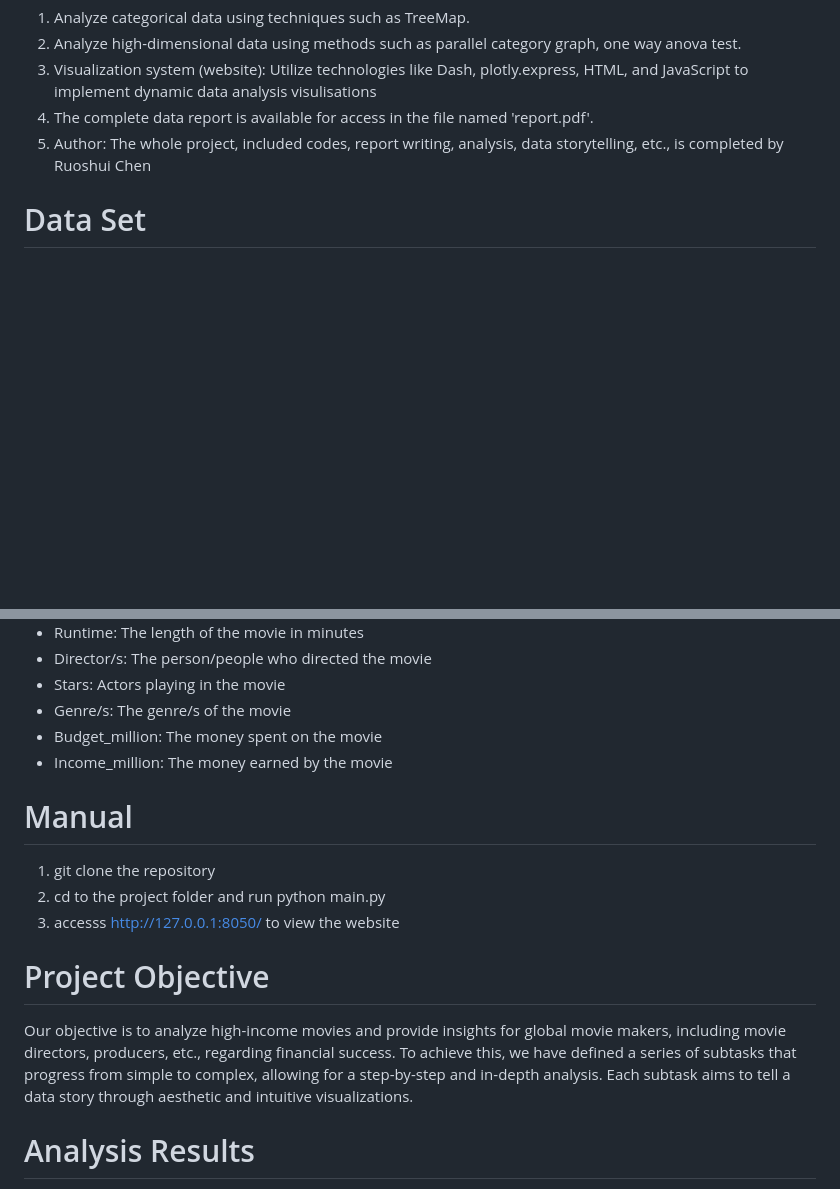
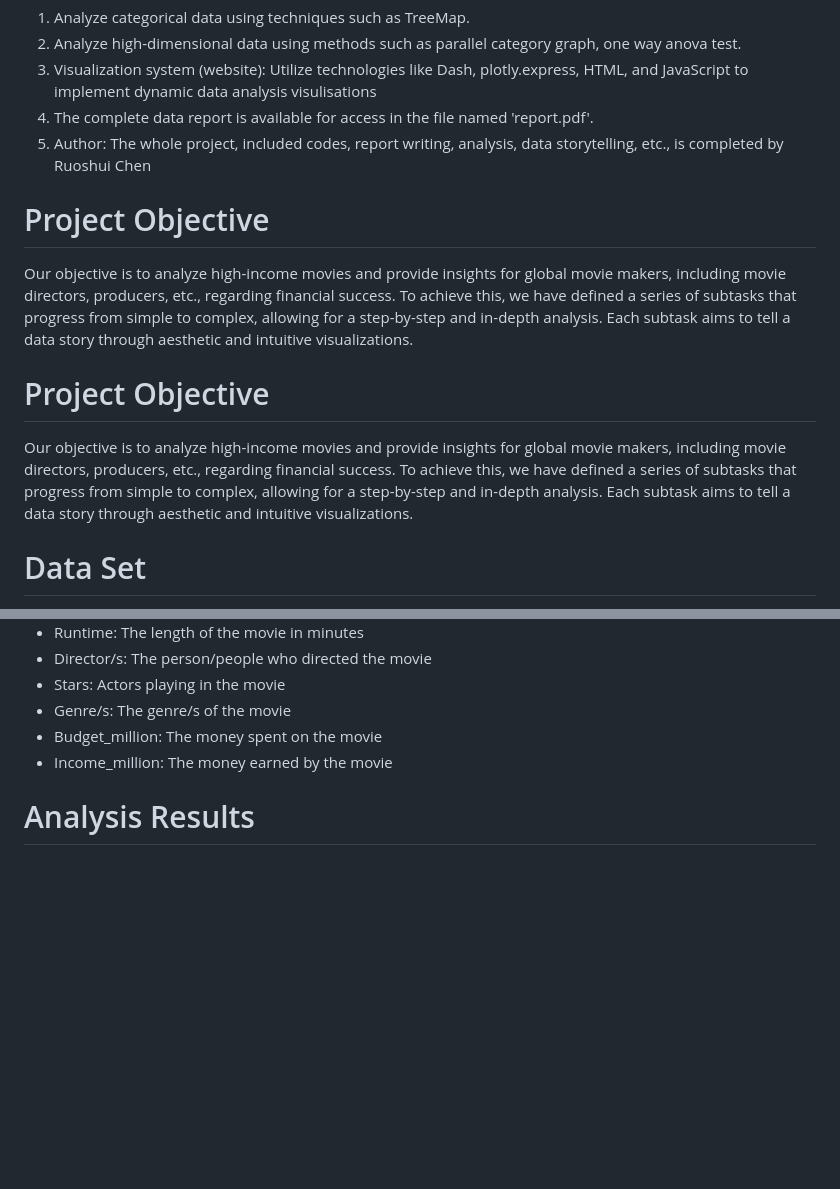
Before and after one commit to ChristinChen233/VA-System, a Markdown page: README.md, 2 parts joined by grey strips. Drawn GitHub-style; blank space fills up the shorter version.

```diff
--- a/README.md
+++ b/README.md
@@ -5,6 +5,12 @@ The visualization analysis includes the following components:
 3. Visualization system (website): Utilize technologies like Dash, plotly.express, HTML, and JavaScript to implement dynamic data analysis visulisations
 4. The complete data report is available for access in the file named 'report.pdf'.
 5. Author: The whole project, included codes, report writing, analysis, data storytelling, etc., is completed by Ruoshui Chen
+
+# Project Objective
+Our objective is to analyze high-income movies and provide insights for global movie makers, including movie directors, producers, etc., regarding financial success. To achieve this, we have defined a series of subtasks that progress from simple to complex, allowing for a step-by-step and in-depth analysis. Each subtask aims to tell a data story through aesthetic and intuitive visualizations.
+
+# Project Objective
+Our objective is to analyze high-income movies and provide insights for global movie makers, including movie directors, producers, etc., regarding financial success. To achieve this, we have defined a series of subtasks that progress from simple to complex, allowing for a step-by-step and in-depth analysis. Each subtask aims to tell a data story through aesthetic and intuitive visualizations.
 
 # Data Set
 The original full data set I choose to use is [Top 100 popular movies from 2003 to 2022 (iMDB)](https://www.kaggle.com/datasets/georgescutelnicu/top-100-popular-movies-from-2003-to-2022-imdb). Specifically in VA system, I focus on visualizing high income movies. So our data set is the sub data set that the income of those movies are all higher than 256.70.
@@ -19,14 +25,6 @@ The new dataset (extracted subsets) contains 13 attributes as follows and our an
 - Genre/s: The genre/s of the movie
 - Budget_million: The money spent on the movie
 - Income_million: The money earned by the movie
-
-# Manual
-1. git clone the repository
-2. cd to the project folder and run python main.py
-3. accesss http://127.0.0.1:8050/ to view the website
-
-# Project Objective
-Our objective is to analyze high-income movies and provide insights for global movie makers, including movie directors, producers, etc., regarding financial success. To achieve this, we have defined a series of subtasks that progress from simple to complex, allowing for a step-by-step and in-depth analysis. Each subtask aims to tell a data story through aesthetic and intuitive visualizations.
 
 # Analysis Results
 A common theme observed through our visual analysis system is the prominence of Intellectual Properties (IPs). The high-income movies mentioned in the top rankings are predominantly well-known series movies that have gained international recognition. These movies have transcended the realm of mere entertainment and have become iconic properties that captivate audiences with their unique storylines and immersive worlds. For example, the magical and enchanting universe of the Harry Potter movies has resonated with people worldwide, appealing to their emotions and captivating their hearts.
```
